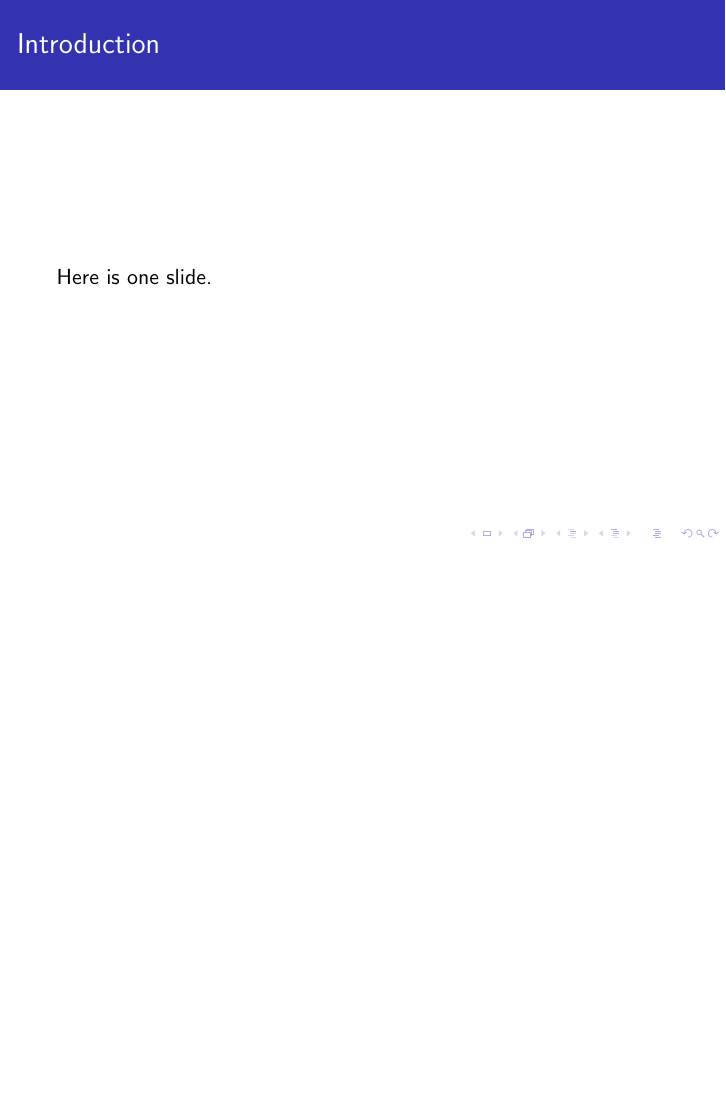
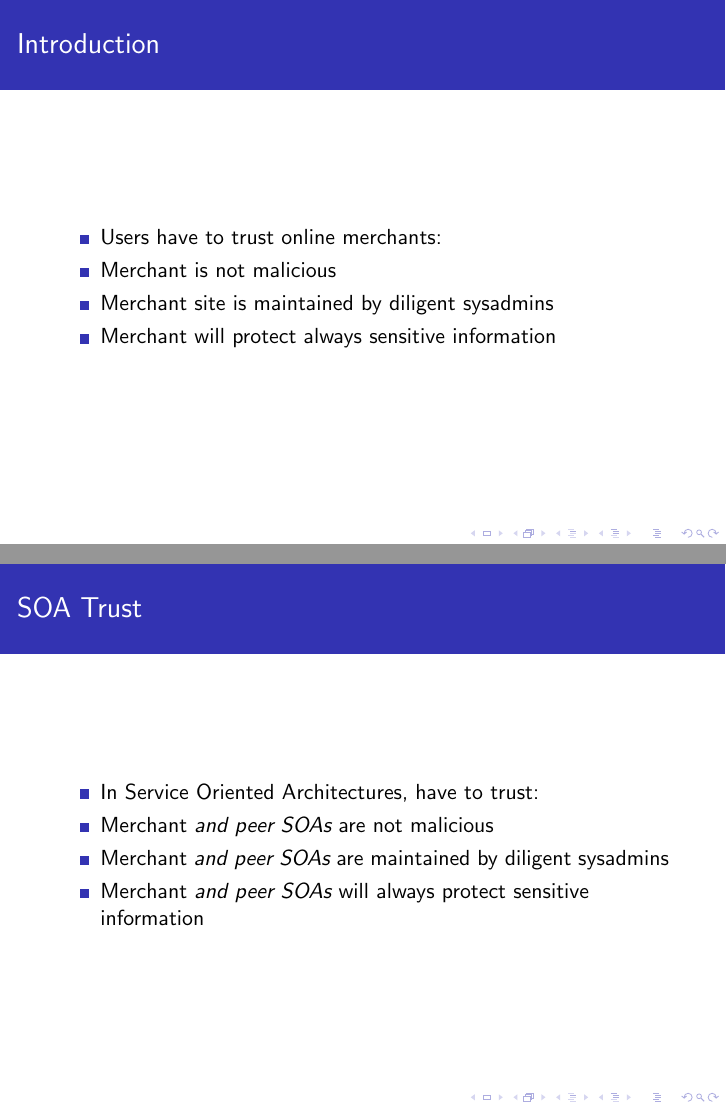
Before and after one commit to matthewburnside/f3ildcrypt-slides, LaTeX slides (main.tex): page 4 of 11 before the commit and pages 4 and 5 of 13 after it, the two joined at a grey line, the shorter picture padded with empty space. Compiled offline with pdfLaTeX.

Commit message:
Lay out introduction.

```diff
--- a/main.tex
+++ b/main.tex
@@ -35,4 +37,20 @@ Columbia University\\
 
 \begin{frame}
 \frametitle{Introduction}
-Here is one slide.
+\begin{itemize}
+\item Users have to trust online merchants:
+\item Merchant is not malicious
+\item Merchant site is maintained by diligent sysadmins
+\item Merchant will protect always sensitive information
+\end{itemize}
+\end{frame}
+
+\begin{frame}
+\frametitle{SOA Trust}
+\begin{itemize}
+\item In Service Oriented Architectures, have to trust:
+\item Merchant \emph{and peer SOAs} are not malicious
+\item Merchant \emph{and peer SOAs} are maintained by diligent sysadmins
+\item Merchant \emph{and peer SOAs} will always protect sensitive information
+\end{itemize}
+\end{frame}
@@ -45,5 +76,3 @@ Here is one slide.
-Here is one slide.
-\end{frame}
 
 \begin{frame}
 \frametitle{XACML}
```
Also changed, not shown: main.tex (27 more changed lines).
